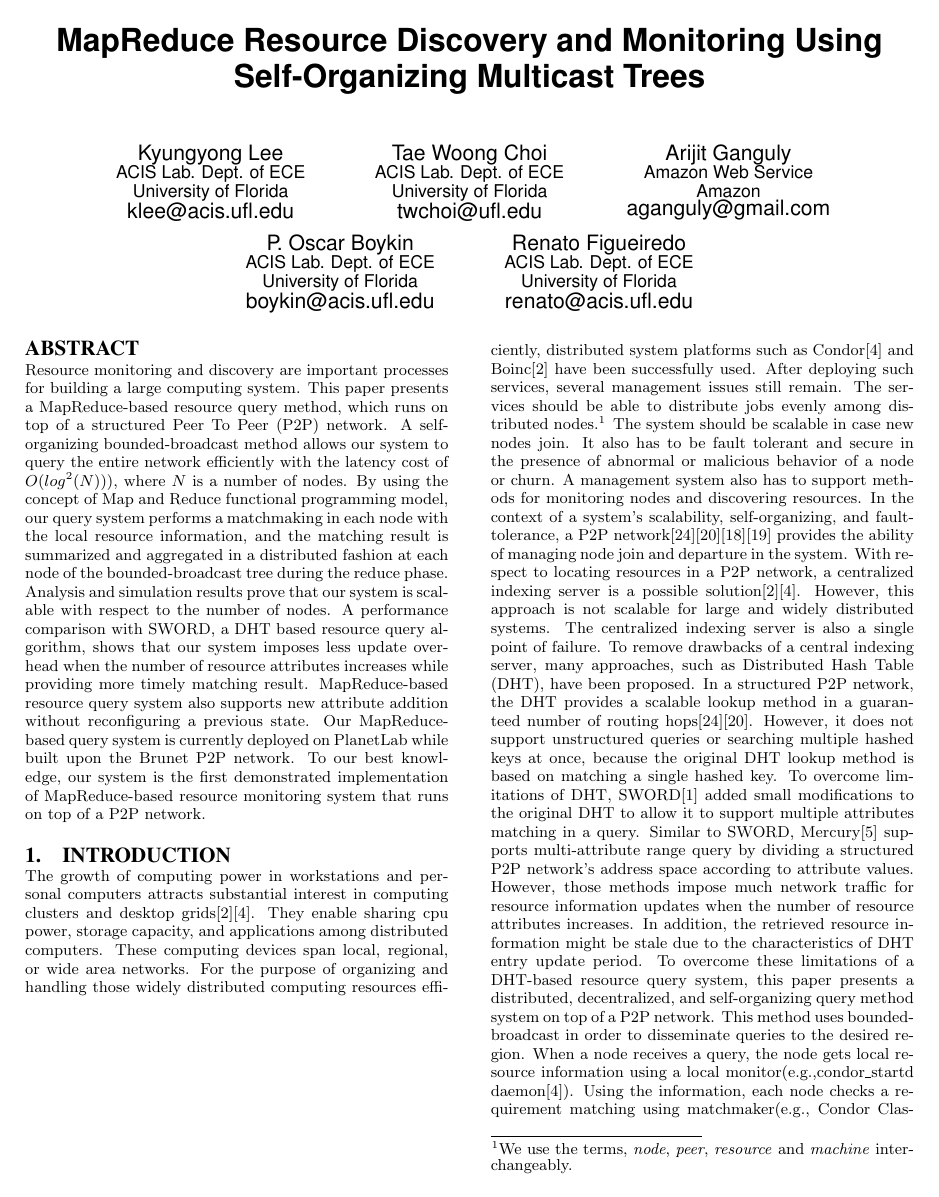
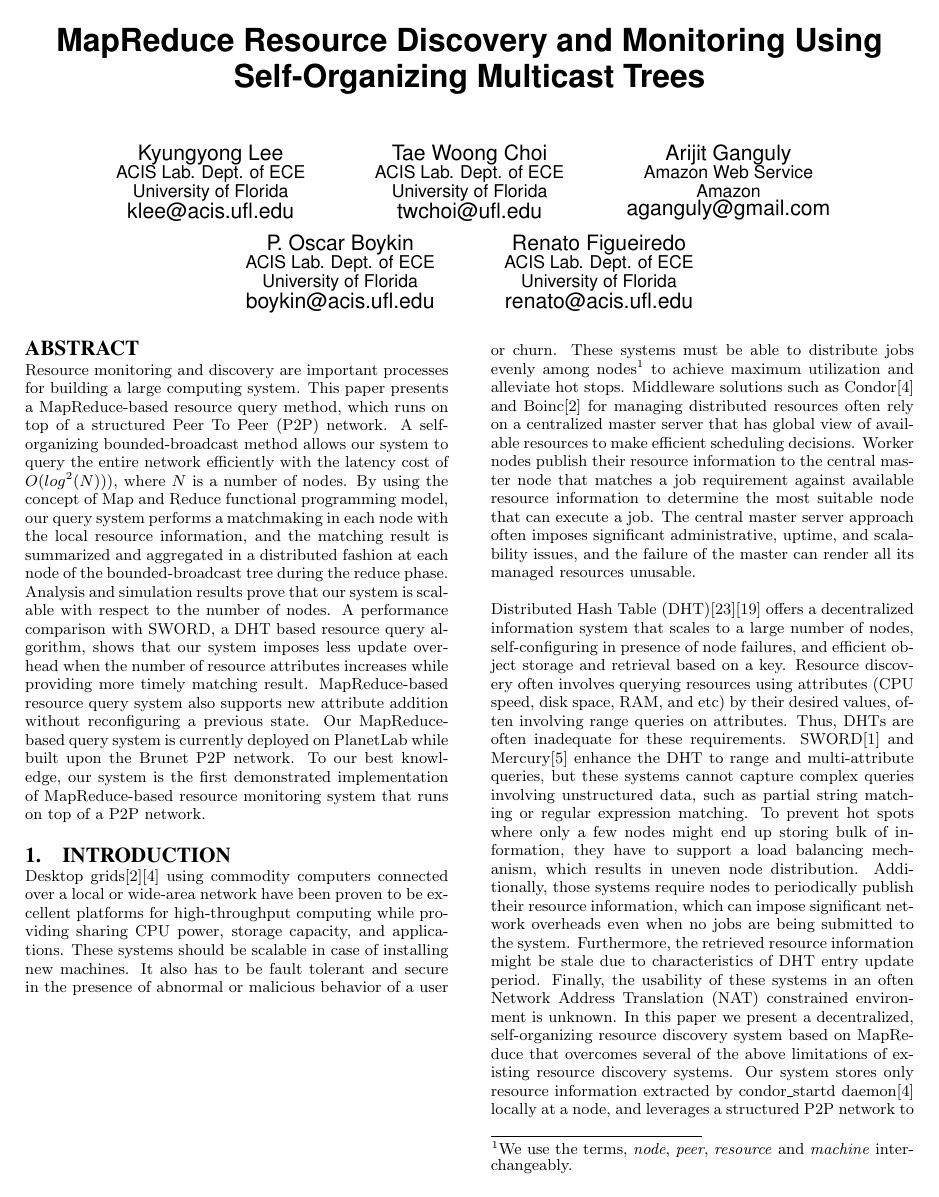
Before and after one commit to kyungyonglee/MapReduceBasedQuerySystem, a LaTeX paper (hpdc_mr_ws.tex): page 1 of 9. Compiled offline with pdfLaTeX.

Commit message:
merge with Dr. Ganguly's comment

```diff
--- a/hpdc_mr_ws.tex
+++ b/hpdc_mr_ws.tex
@@ -116,26 +116,22 @@ MapReduce-based resource query system also supports new attribute addition witho
 Our MapReduce-based query system is currently deployed on PlanetLab while built upon the Brunet P2P network. To our best knowledge, our system is the first demonstrated implementation of MapReduce-based resource monitoring system that runs on top of a P2P network.
 \end{abstract}
 \section{Introduction}
-The growth of computing power in workstations and personal computers attracts substantial interest in computing clusters and desktop grids\cite{bonic}\cite{condor}.
-They enable sharing cpu power, storage capacity, and applications among distributed computers.
-These computing devices span local, regional, or wide area networks.
-For the purpose of organizing and handling those widely distributed computing resources efficiently, distributed system platforms such as Condor\cite{condor} and Boinc\cite{bonic} have been successfully used.
-After deploying such services, several management issues still remain. The services should be able to distribute jobs evenly among distributed nodes.\footnote{We use the terms, \textit{node}, \textit{peer}, \textit{resource} and \textit{machine} interchangeably.}
-The system should be scalable in case new nodes join. It also has to be fault tolerant and secure in the presence of abnormal or malicious behavior of a node or churn.
-A management system also has to support methods for monitoring nodes and discovering resources.
-In the context of a system's scalability, self-organizing, and fault-tolerance, a P2P network\cite{chord}\cite{pastry}\cite{can}\cite{bamboo} provides the ability of managing node join and departure in the system.
-With respect to locating resources in a P2P network, a centralized indexing server is a possible solution\cite{bonic}\cite{condor}.
-However, this approach is not scalable for large and widely distributed systems. The centralized indexing server is also a single point of failure.
-To remove drawbacks of a central indexing server, many approaches, such as  Distributed Hash Table (DHT), have been proposed.
-In a structured P2P network, the DHT provides a scalable lookup method in a guaranteed number of routing hops\cite{chord}\cite{pastry}.
-However, it does not support unstructured queries or searching multiple hashed keys at once, because the original DHT lookup method is based on matching a single hashed key.
-To overcome limitations of DHT, SWORD\cite{sword} added small modifications to the original DHT to allow it to support multiple attributes matching in a query.
-Similar to SWORD, Mercury\cite{mercury} supports multi-attribute range query by dividing a structured P2P network's address space according to attribute values.
-However, those methods impose much network traffic for resource information updates when the number of resource attributes increases.
-In addition, the retrieved resource information might be stale due to the characteristics of DHT entry update period.
-To overcome these limitations of a DHT-based resource query system, this paper presents a distributed, decentralized, and self-organizing query method system on top of a P2P network.
-This method uses bounded-broadcast in order to disseminate queries to the desired region.
-When a node receives a query, the node gets local resource information using a local monitor(e.g.,condor\_startd daemon\cite{condor}).
-Using the information, each node checks a requirement matching using matchmaker(e.g., Condor Classified Advertisements (ClassAd)\cite{classad}).
-To process a query and aggregate replies from each node efficiently, we use the MapReduce and bounded-broadcast tree.
-We present experimental results from a deployment of MapReduce-based query system on PlanetLab\cite{planetlab} with a structured P2P network, Brunet\cite{brunet}.
+Desktop grids\cite{bonic}\cite{condor} using commodity computers connected over a local or wide-area network have been proven to be excellent platforms
+for high-throughput computing while providing sharing CPU power, storage  capacity, and applications.
+These systems should be scalable in case of installing new machines. It also has to be fault tolerant and secure in the presence of abnormal or malicious behavior of a user or churn.
+These systems must be able to distribute jobs evenly among nodes\footnote{We use the terms, \textit{node}, \textit{peer}, \textit{resource} and \textit{machine} interchangeably.} to achieve maximum utilization and alleviate hot stops.
+Middleware solutions such as Condor\cite{condor} and Boinc\cite{bonic} for managing distributed resources often rely on a centralized master server that has global view of available resources to make efficient scheduling decisions.
+Worker nodes publish their resource information to the central master node that matches a job requirement against available resource information to determine the most suitable node that can execute a job.
+The central master server approach often imposes significant administrative, uptime, and scalability issues, and the failure of the master can render all its managed resources unusable.
+
+Distributed Hash Table (DHT)\cite{chord}\cite{pastry} offers a decentralized information system that scales to a large number of nodes, self-configuring in presence of node failures, and efficient object storage and retrieval based on a key.
+Resource discovery often involves querying resources using attributes (CPU speed, disk space, RAM, and etc) by their desired values, often involving range queries on attributes.
+Thus, DHTs are often inadequate for these requirements.
+SWORD\cite{sword} and Mercury\cite{mercury} enhance the DHT to range and multi-attribute queries, but these systems cannot capture complex queries involving unstructured data, such as partial string matching or regular expression matching.
+To prevent hot spots where only a few nodes might end up storing bulk of information, they have to support a load balancing mechanism, which results in uneven node distribution.
+Additionally, those systems require nodes to periodically publish their resource information, which can impose significant network overheads even when no jobs are being submitted to the system.
+Furthermore, the retrieved resource information might be stale due to characteristics of DHT entry update period.
+Finally, the usability of these systems in an often Network Address Translation (NAT) constrained environment is unknown.
+In this paper we present a decentralized, self-organizing resource discovery system based on MapReduce that overcomes several of the above limitations of existing resource discovery systems.
+Our system stores only resource information extracted by condor\_startd daemon\cite{condor} locally at a node,
+and leverages a structured P2P network to create a multicast tree for efficient query dissemination and result aggregation over a large subset of nodes.
```
Also changed, not shown: hpdc_mr_ws.pdf, hpdc_mr_ws.tex (62 more changed lines).
